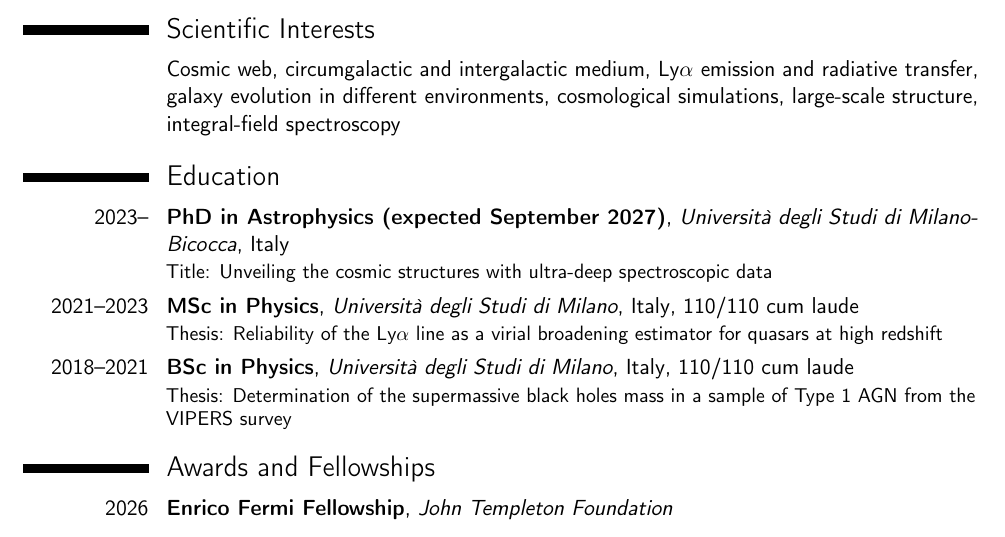
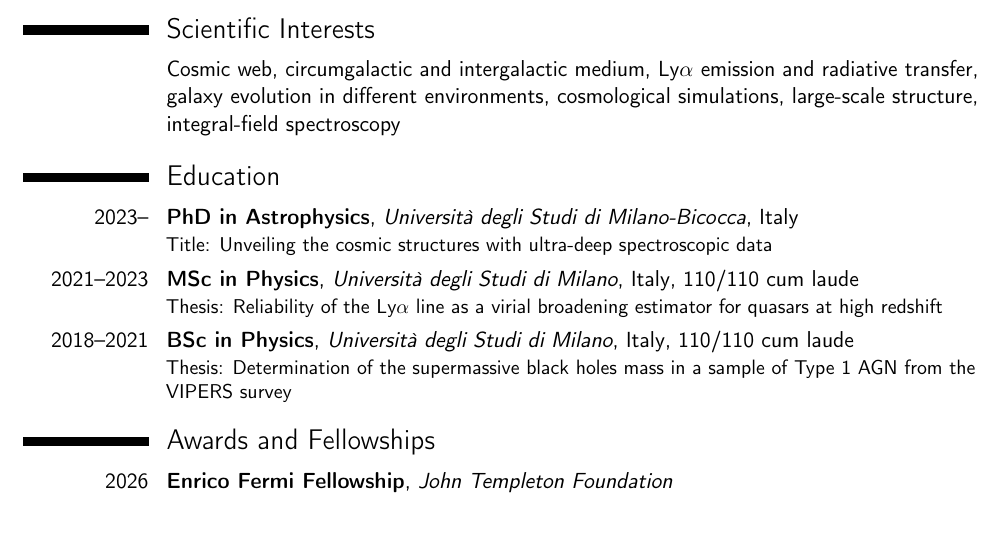
Before and after one commit to Davi9915/Davi9915.github.io, a LaTeX CV (cv/CV_Davide_Tornotti.tex): part of page 1 of 4, cut so that both start at the same text. Compiled offline with pdfLaTeX.

Commit message:
Remove expected PhD completion date from CV
Co-Authored-By: Claude Opus 5.5 <noreply@anthropic.com>

```diff
--- a/cv/CV_Davide_Tornotti.tex
+++ b/cv/CV_Davide_Tornotti.tex
@@ -49,7 +49,7 @@
 \cvitem{}{Cosmic web, circumgalactic and intergalactic medium, Ly$\alpha$ emission and radiative transfer, galaxy evolution in different environments, cosmological simulations, large-scale structure, integral-field spectroscopy}
 
 \section{Education}
-\cventry{2023--}{PhD in Astrophysics (expected September 2027)}{Università degli Studi di Milano-Bicocca}{Italy}{}{Title: Unveiling the cosmic structures with ultra-deep spectroscopic data}
+\cventry{2023--}{PhD in Astrophysics}{Università degli Studi di Milano-Bicocca}{Italy}{}{Title: Unveiling the cosmic structures with ultra-deep spectroscopic data}
 \cventry{2021--2023}{MSc in Physics}{Università degli Studi di Milano}{Italy}{110/110 cum laude}{Thesis: Reliability of the Ly$\alpha$ line as a virial broadening estimator for quasars at high redshift}
 \cventry{2018--2021}{BSc in Physics}{Università degli Studi di Milano}{Italy}{110/110 cum laude}{Thesis: Determination of the supermassive black holes mass in a sample of Type 1 AGN from the VIPERS survey}
 
```
Also changed, not shown: cv/CV_Davide_Tornotti.pdf, docs/cv/CV_Davide_Tornotti.pdf.
